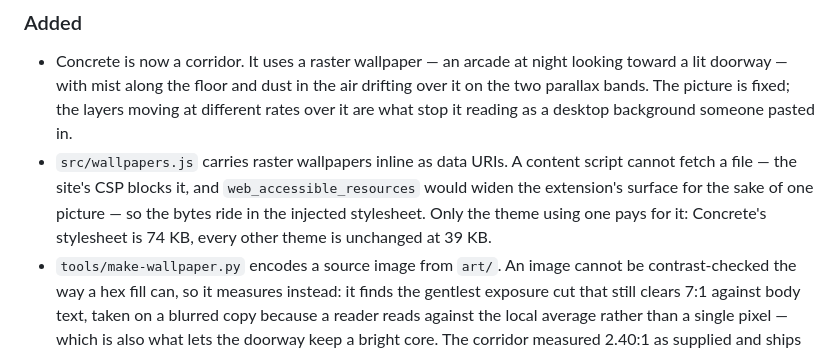
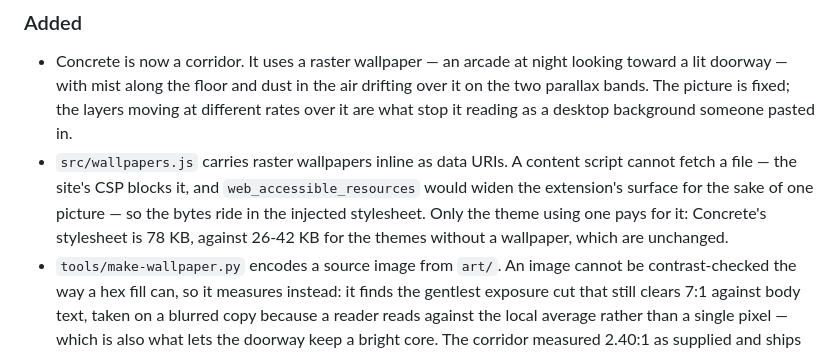
Before and after one commit to RoyPiring/nextwork-theme-studio, a Markdown page: CHANGELOG.md, the part around the change. Drawn GitHub-style.

Commit message:
Correct the stylesheet sizes in the 1.4.0 notes
Both figures were wrong. Concrete is 78 KB, not 74, and "every other theme is
unchanged at 39 KB" came from sampling a single theme - the range across the
seventeen without a wallpaper is 26-42 KB.

```diff
--- a/CHANGELOG.md
+++ b/CHANGELOG.md
@@ -20,8 +20,8 @@ they record why several non-obvious parts of the code look the way they do.
   script cannot fetch a file — the site's CSP blocks it, and
   `web_accessible_resources` would widen the extension's surface for the sake
   of one picture — so the bytes ride in the injected stylesheet. Only the theme
-  using one pays for it: Concrete's stylesheet is 74 KB, every other theme is
-  unchanged at 39 KB.
+  using one pays for it: Concrete's stylesheet is 78 KB, against 26-42 KB for
+  the themes without a wallpaper, which are unchanged.
 - `tools/make-wallpaper.py` encodes a source image from `art/`. An image cannot
   be contrast-checked the way a hex fill can, so it measures instead: it finds
   the gentlest exposure cut that still clears 7:1 against body text, taken on a
```
